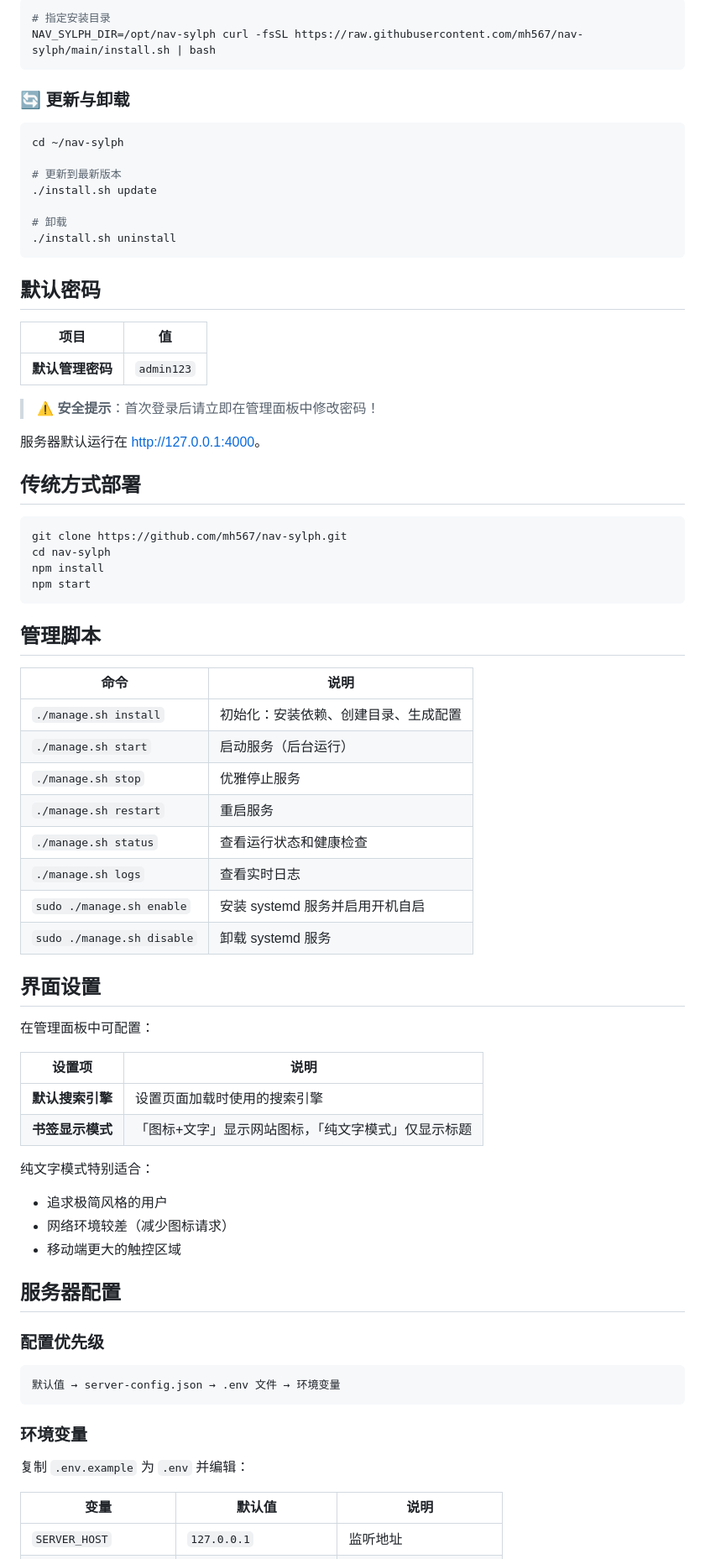
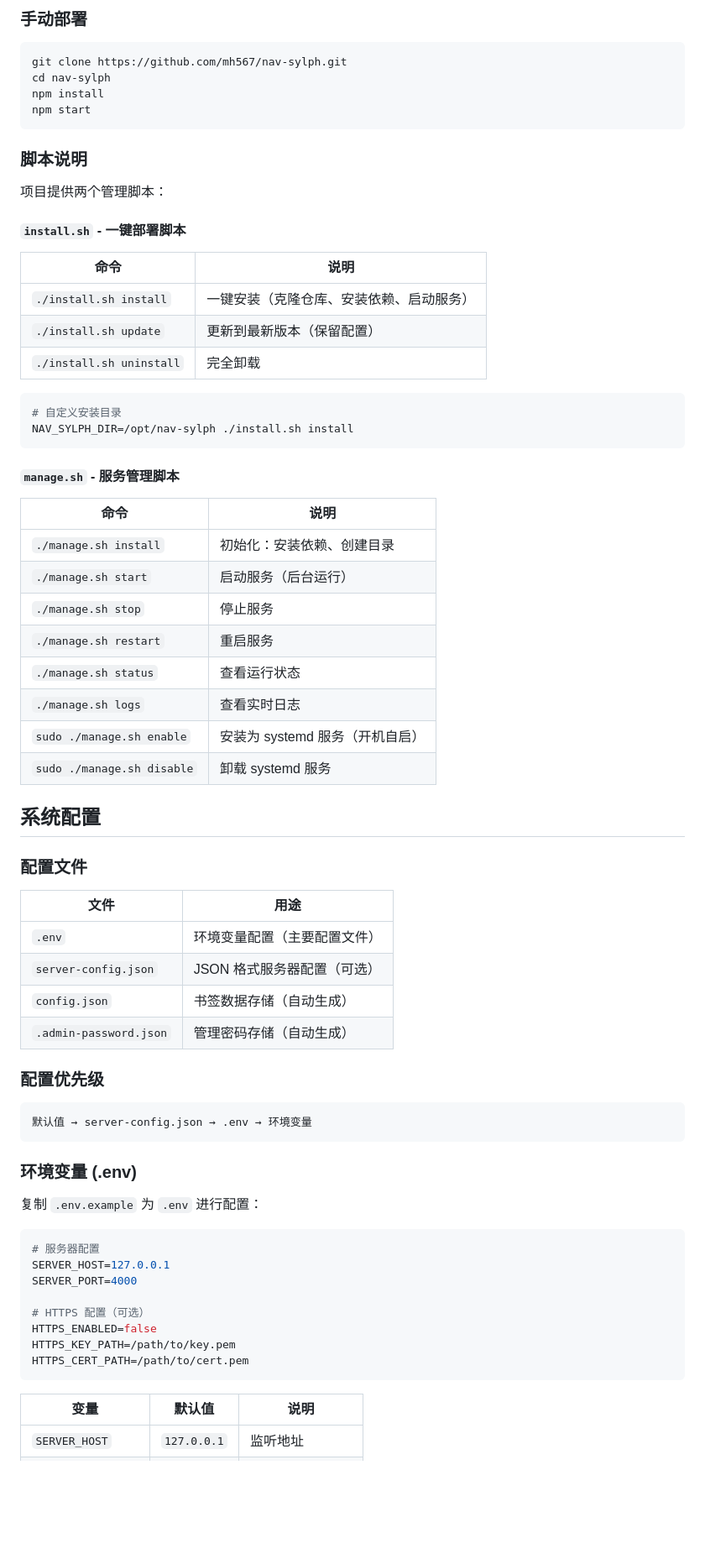
Before and after one commit to mh567/nav-sylph, a Markdown page: README.md, the part around one of its changes. Shown at 84% size. Rendered like a GitHub page; blank space fills up the shorter version.

````diff
--- a/README.md
+++ b/README.md
@@ -66,31 +28,4 @@ npm start
-```bash
-# 指定安装目录
-NAV_SYLPH_DIR=/opt/nav-sylph curl -fsSL https://raw.githubusercontent.com/mh567/nav-sylph/main/install.sh | bash
-```
-
-### 🔄 更新与卸载
-
-```bash
-cd ~/nav-sylph
-
-# 更新到最新版本
-./install.sh update
-
-# 卸载
-./install.sh uninstall
-```
-
-## 默认密码
-
-| 项目 | 值 |
-|------|-----|
-| **默认管理密码** | `admin123` |
-
-> ⚠️ **安全提示**：首次登录后请立即在管理面板中修改密码！
-
-服务器默认运行在 [http://127.0.0.1:4000](http://127.0.0.1:4000)。
-
-## 传统方式部署
+### 手动部署
 
 ```bash
 git clone https://github.com/mh567/nav-sylph.git
@@ -99,44 +34,67 @@ npm install
 npm start
 ```
 
-## 管理脚本
+### 脚本说明
+
+项目提供两个管理脚本：
+
+#### `install.sh` - 一键部署脚本
 
 | 命令 | 说明 |
 |------|------|
-| `./manage.sh install` | 初始化：安装依赖、创建目录、生成配置 |
+| `./install.sh install` | 一键安装（克隆仓库、安装依赖、启动服务） |
+| `./install.sh update` | 更新到最新版本（保留配置） |
+| `./install.sh uninstall` | 完全卸载 |
+
+```bash
+# 自定义安装目录
+NAV_SYLPH_DIR=/opt/nav-sylph ./install.sh install
+```
+
+#### `manage.sh` - 服务管理脚本
+
+| 命令 | 说明 |
+|------|------|
+| `./manage.sh install` | 初始化：安装依赖、创建目录 |
 | `./manage.sh start` | 启动服务（后台运行） |
-| `./manage.sh stop` | 优雅停止服务 |
+| `./manage.sh stop` | 停止服务 |
 | `./manage.sh restart` | 重启服务 |
-| `./manage.sh status` | 查看运行状态和健康检查 |
+| `./manage.sh status` | 查看运行状态 |
 | `./manage.sh logs` | 查看实时日志 |
-| `sudo ./manage.sh enable` | 安装 systemd 服务并启用开机自启 |
+| `sudo ./manage.sh enable` | 安装为 systemd 服务（开机自启） |
 | `sudo ./manage.sh disable` | 卸载 systemd 服务 |
 
-## 界面设置
+## 系统配置
 
-在管理面板中可配置：
+### 配置文件
 
-| 设置项 | 说明 |
-|--------|------|
-| **默认搜索引擎** | 设置页面加载时使用的搜索引擎 |
-| **书签显示模式** | 「图标+文字」显示网站图标，「纯文字模式」仅显示标题 |
-
-纯文字模式特别适合：
-- 追求极简风格的用户
-- 网络环境较差（减少图标请求）
-- 移动端更大的触控区域
-
-## 服务器配置
+| 文件 | 用途 |
+|------|------|
+| `.env` | 环境变量配置（主要配置文件） |
+| `server-config.json` | JSON 格式服务器配置（可选） |
+| `config.json` | 书签数据存储（自动生成） |
+| `.admin-password.json` | 管理密码存储（自动生成） |
 
 ### 配置优先级
 
 ```
-默认值 → server-config.json → .env 文件 → 环境变量
+默认值 → server-config.json → .env → 环境变量
 ```
 
-### 环境变量
+### 环境变量 (.env)
 
-复制 `.env.example` 为 `.env` 并编辑：
+复制 `.env.example` 为 `.env` 进行配置：
+
+```bash
+# 服务器配置
+SERVER_HOST=127.0.0.1
+SERVER_PORT=4000
+
+# HTTPS 配置（可选）
+HTTPS_ENABLED=false
+HTTPS_KEY_PATH=/path/to/key.pem
+HTTPS_CERT_PATH=/path/to/cert.pem
+```
 
 | 变量 | 默认值 | 说明 |
 |------|--------|------|
````
Also changed, not shown: other parts of README.md (+54 -142 lines).
